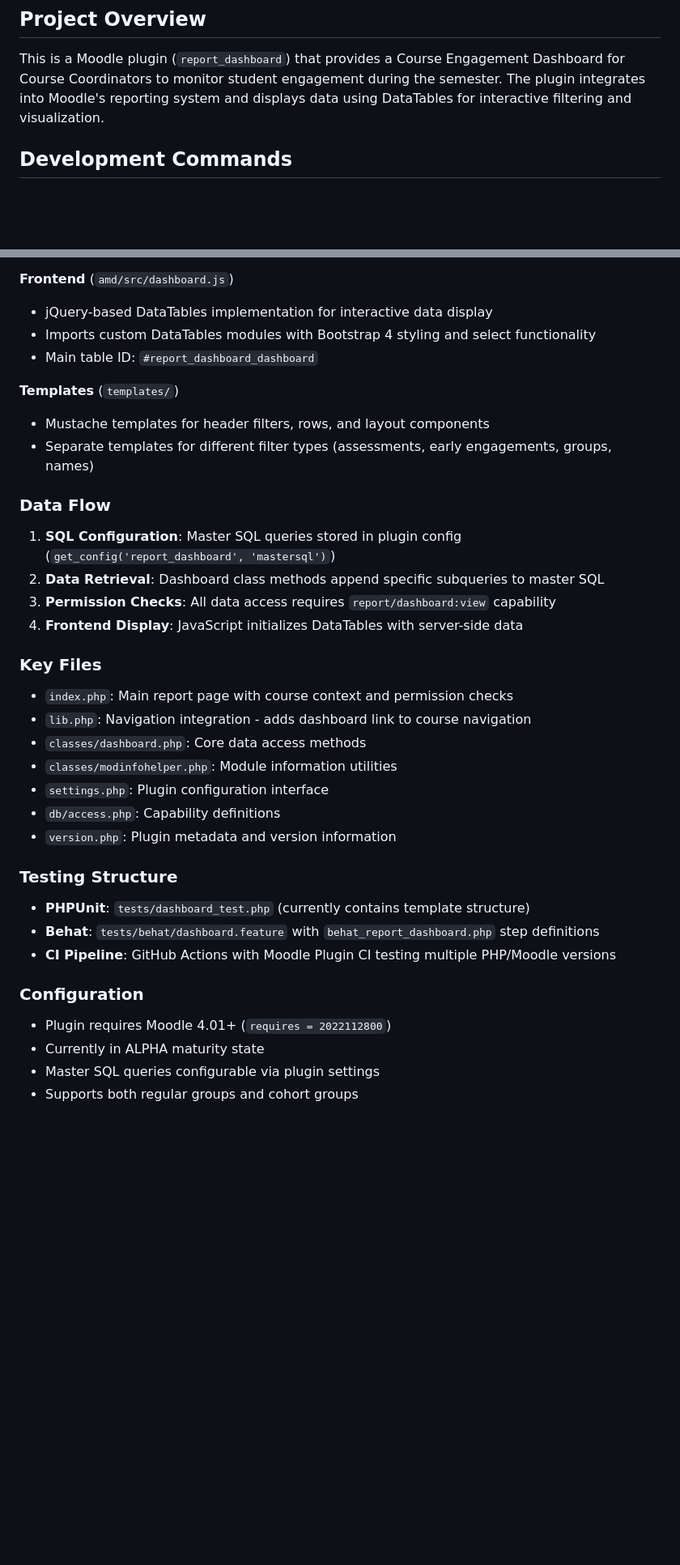
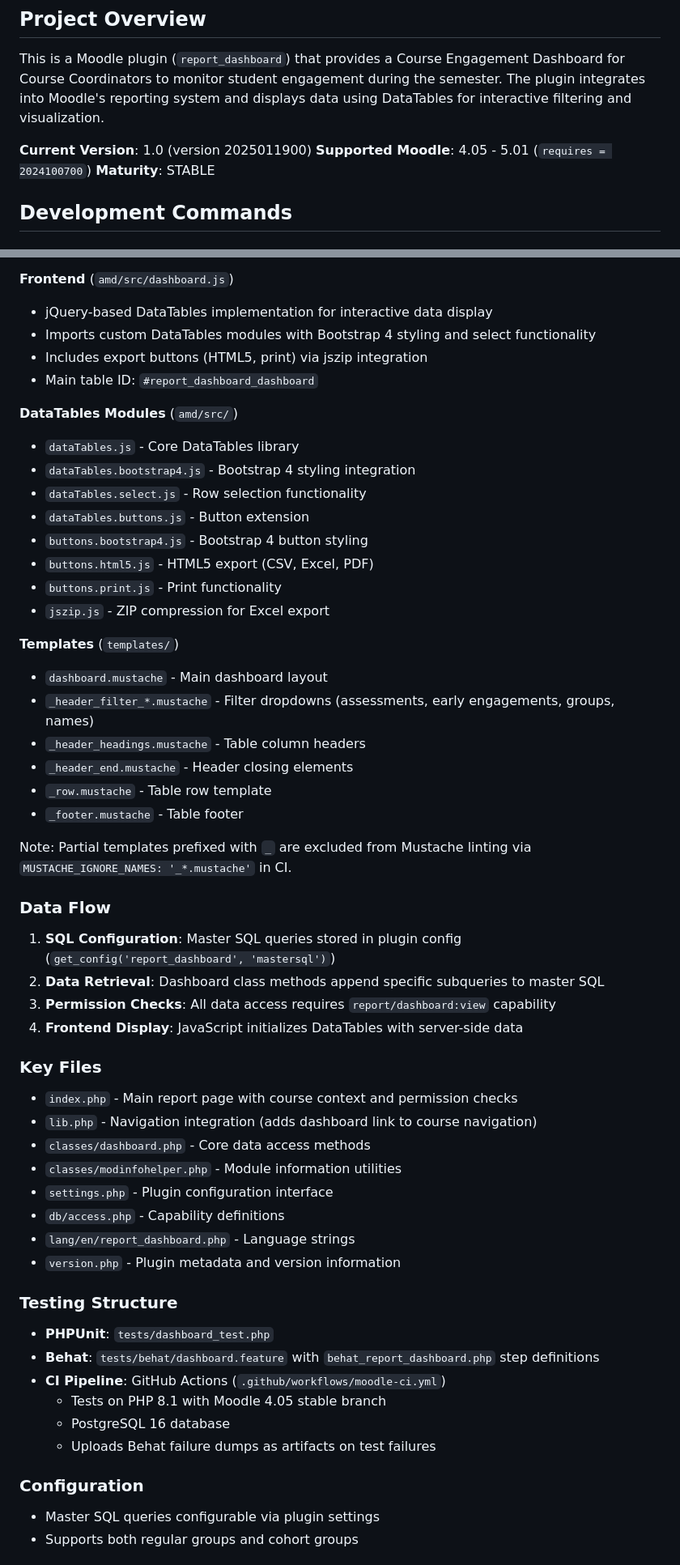
Before and after one commit to andrewrowatt-masseyuni/moodle-report_dashboard, a Markdown page: CLAUDE.md, 2 parts joined by grey strips. Shown at 81% size. GitHub-like rendering; blank space fills up the shorter version.

Commit message:
Claude reviewed and updated itself :-)

```diff
--- a/CLAUDE.md
+++ b/CLAUDE.md
@@ -5,6 +5,10 @@ This file provides guidance to Claude Code (claude.ai/code) when working with co
 ## Project Overview
 
 This is a Moodle plugin (`report_dashboard`) that provides a Course Engagement Dashboard for Course Coordinators to monitor student engagement during the semester. The plugin integrates into Moodle's reporting system and displays data using DataTables for interactive filtering and visualization.
+
+**Current Version**: 1.0 (version 2025011900)
+**Supported Moodle**: 4.05 - 5.01 (`requires = 2024100700`)
+**Maturity**: STABLE
 
 ## Development Commands
 
@@ -39,11 +43,28 @@ This is a Moodle plugin (`report_dashboard`) that provides a Course Engagement D
 **Frontend** (`amd/src/dashboard.js`)
 - jQuery-based DataTables implementation for interactive data display
 - Imports custom DataTables modules with Bootstrap 4 styling and select functionality
+- Includes export buttons (HTML5, print) via jszip integration
 - Main table ID: `#report_dashboard_dashboard`
 
+**DataTables Modules** (`amd/src/`)
+- `dataTables.js` - Core DataTables library
+- `dataTables.bootstrap4.js` - Bootstrap 4 styling integration
+- `dataTables.select.js` - Row selection functionality
+- `dataTables.buttons.js` - Button extension
+- `buttons.bootstrap4.js` - Bootstrap 4 button styling
+- `buttons.html5.js` - HTML5 export (CSV, Excel, PDF)
+- `buttons.print.js` - Print functionality
+- `jszip.js` - ZIP compression for Excel export
+
 **Templates** (`templates/`)
-- Mustache templates for header filters, rows, and layout components
-- Separate templates for different filter types (assessments, early engagements, groups, names)
+- `dashboard.mustache` - Main dashboard layout
+- `_header_filter_*.mustache` - Filter dropdowns (assessments, early engagements, groups, names)
+- `_header_headings.mustache` - Table column headers
+- `_header_end.mustache` - Header closing elements
+- `_row.mustache` - Table row template
+- `_footer.mustache` - Table footer
+
+Note: Partial templates prefixed with `_` are excluded from Mustache linting via `MUSTACHE_IGNORE_NAMES: '_*.mustache'` in CI.
 
 ### Data Flow
 
@@ -54,24 +75,26 @@ This is a Moodle plugin (`report_dashboard`) that provides a Course Engagement D
 
 ### Key Files
 
-- `index.php`: Main report page with course context and permission checks
-- `lib.php`: Navigation integration - adds dashboard link to course navigation
-- `classes/dashboard.php`: Core data access methods
-- `classes/modinfohelper.php`: Module information utilities
-- `settings.php`: Plugin configuration interface
-- `db/access.php`: Capability definitions
-- `version.php`: Plugin metadata and version information
+- `index.php` - Main report page with course context and permission checks
+- `lib.php` - Navigation integration (adds dashboard link to course navigation)
+- `classes/dashboard.php` - Core data access methods
+- `classes/modinfohelper.php` - Module information utilities
+- `settings.php` - Plugin configuration interface
+- `db/access.php` - Capability definitions
+- `lang/en/report_dashboard.php` - Language strings
+- `version.php` - Plugin metadata and version information
 
 ### Testing Structure
 
-- **PHPUnit**: `tests/dashboard_test.php` (currently contains template structure)
+- **PHPUnit**: `tests/dashboard_test.php`
 - **Behat**: `tests/behat/dashboard.feature` with `behat_report_dashboard.php` step definitions
-- **CI Pipeline**: GitHub Actions with Moodle Plugin CI testing multiple PHP/Moodle versions
+- **CI Pipeline**: GitHub Actions (`.github/workflows/moodle-ci.yml`)
+  - Tests on PHP 8.1 with Moodle 4.05 stable branch
+  - PostgreSQL 16 database
+  - Uploads Behat failure dumps as artifacts on test failures
 
 ### Configuration
 
-- Plugin requires Moodle 4.01+ (`requires = 2022112800`)
-- Currently in ALPHA maturity state
 - Master SQL queries configurable via plugin settings
 - Supports both regular groups and cohort groups
 
```
Also changed, not shown: other parts of CLAUDE.md (+2 -2 lines).
